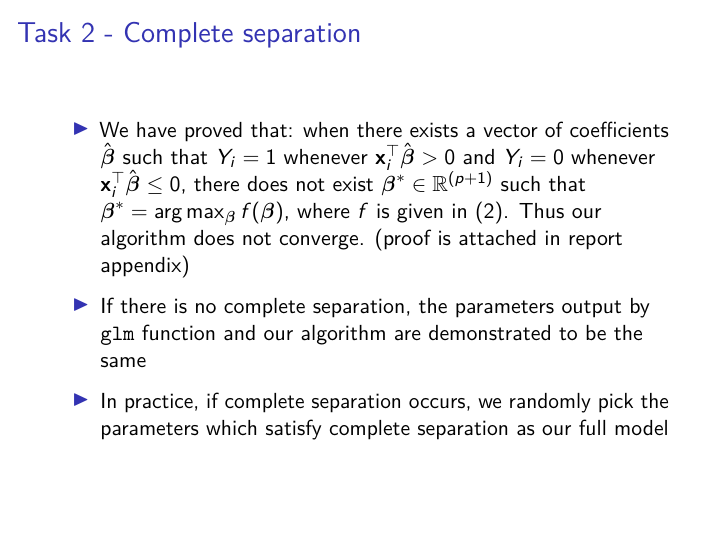
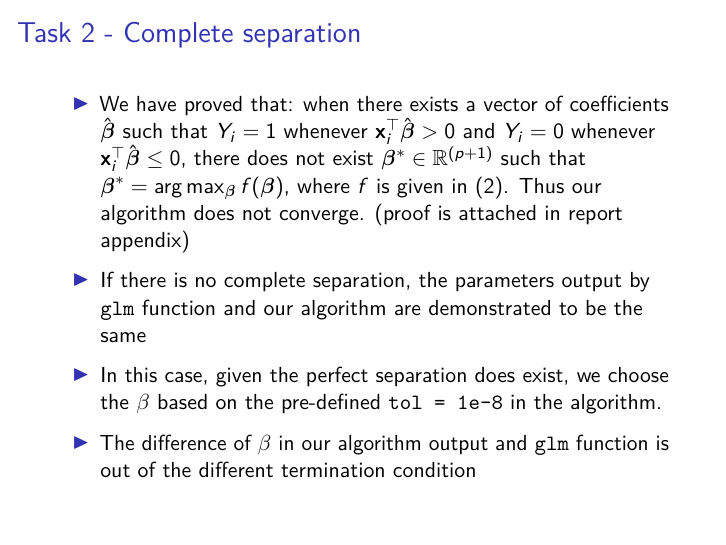
Before and after one commit to hongjiel/adv_stats_computing_project2, an R Markdown document (presentation.Rmd): page 18 of 39. Rendered offline with R 4.5, knitr and Pandoc, then LaTeX, with nearby package versions; code that draws random numbers runs with fixed seeds of ours.

Commit message:
changeof_task2

```diff
--- a/presentation.Rmd
+++ b/presentation.Rmd
@@ -251,7 +251,9 @@ NewtonRaphson <- function(dat, func, start, tol = 1e-8, maxiter = 200) {
 
 - If there is no complete separation, the parameters output by `glm` function and our algorithm are demonstrated to be the same
 
-- In practice, if complete separation occurs, we randomly pick the parameters which satisfy complete separation as our full model
+- In this case, given the perfect separation does exist, we choose the $\beta$ based on the pre-defined `tol = 1e-8` in the algorithm.
+
+- The difference of $\beta$ in our algorithm output and `glm` function is out of the different termination condition
 
 ## Task 2 - Comparison
 Comparison of using `glm` function and our algorithm (part of)
```
Also changed, not shown: presentation.pdf, 2 other files.
